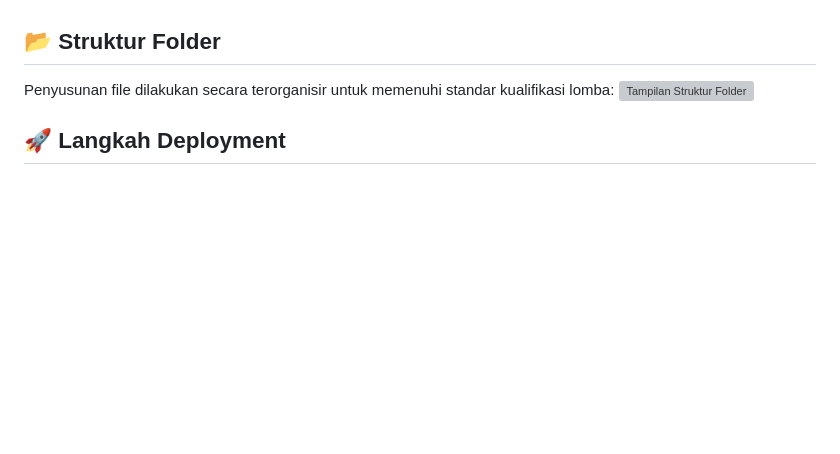
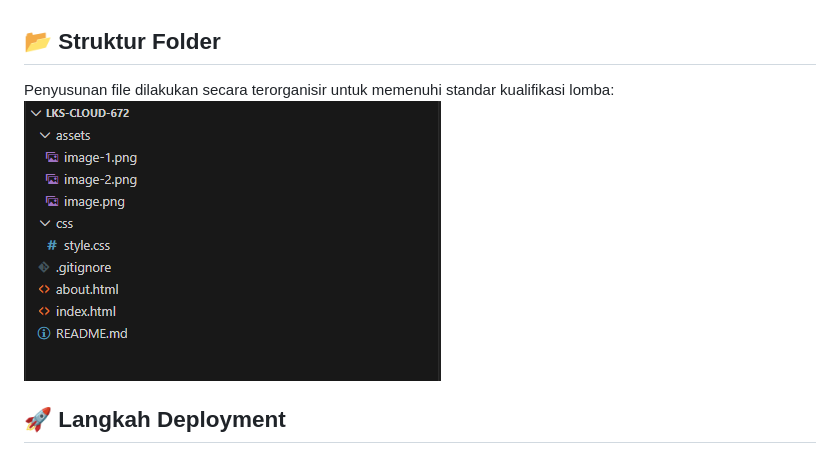
Before and after one commit to ptrdanang/lks-cloud-672, a Markdown page: README.md, the part around the change. GitHub-like rendering; pictures changed too: assets/t.png (added); blank space fills up the shorter version; grey boxes are pictures that could not be loaded.

```diff
--- a/README.md
+++ b/README.md
@@ -11,7 +11,7 @@ Aplikasi ini adalah sebuah website aplikasi statis yang dibangun untuk memenuhi
 
 ## 📂 Struktur Folder
 Penyusunan file dilakukan secara terorganisir untuk memenuhi standar kualifikasi lomba:
-![Tampilan Struktur Folder]()
+![Tampilan Struktur Folder](assets/t.png)
 
 ## 🚀 Langkah Deployment
 1. **Persiapan Kode**: Pastikan file index.html, about.html, dan style.css sudah siap di folder proyek.
```
